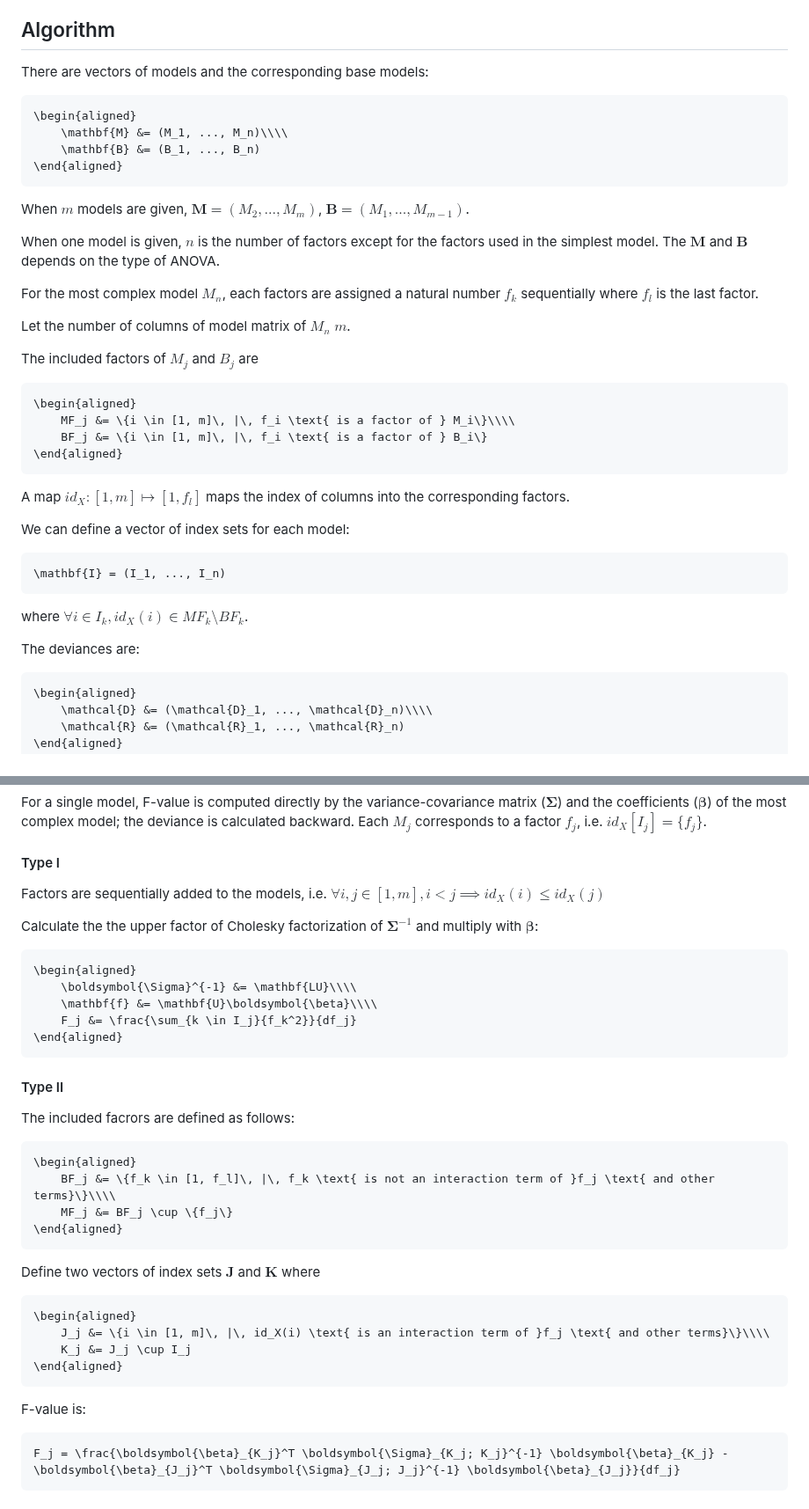
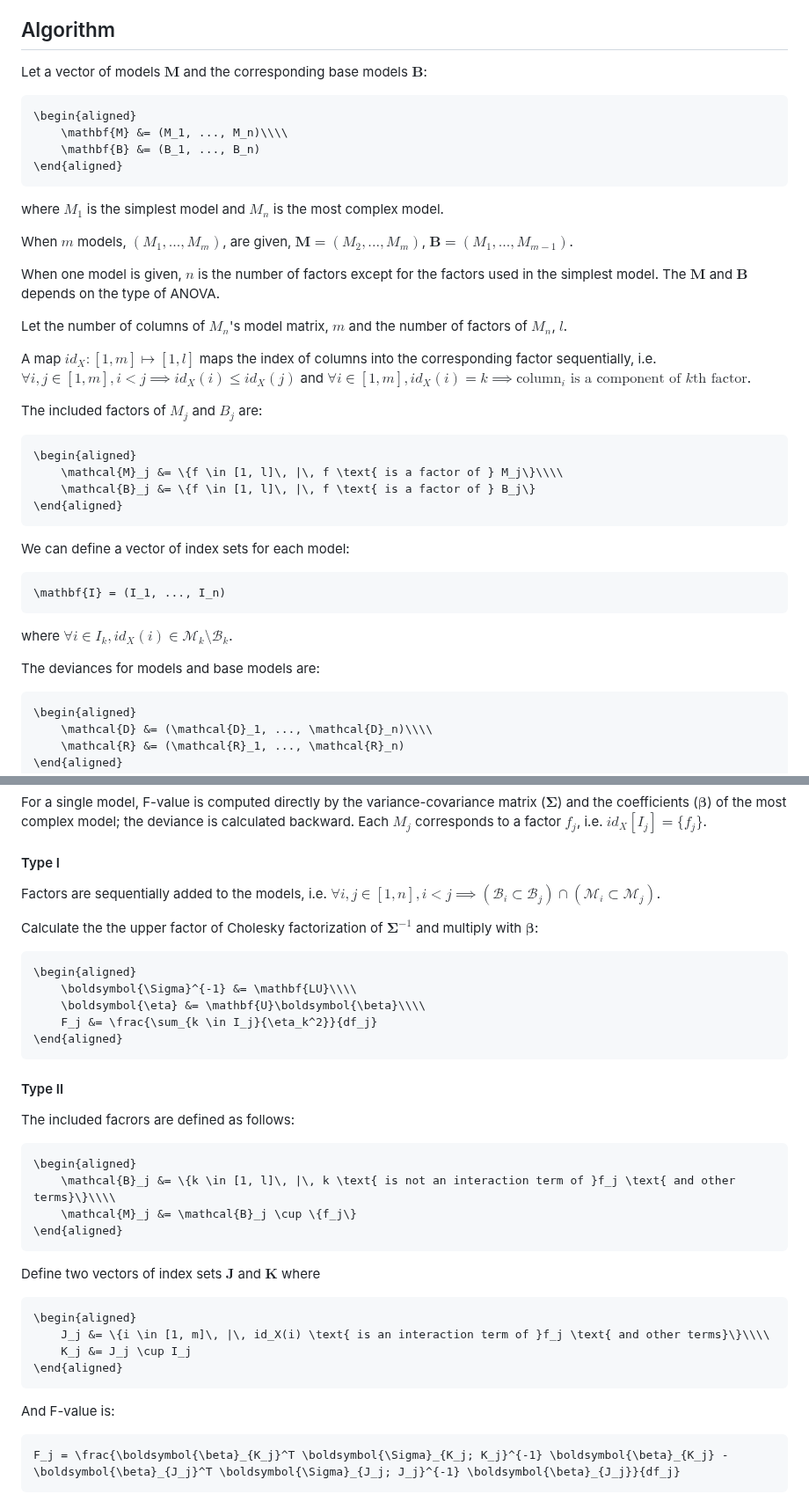
Before and after one commit to yufongpeng/AnovaBase.jl, a Markdown page: docs/src/GLM.md, 2 parts joined by grey strips. Shown at 88% size. Rendered like a GitHub page.

````diff
--- a/docs/src/GLM.md
+++ b/docs/src/GLM.md
@@ -75,37 +75,37 @@ This function works identically as [`StatsModels.lrtest`](https://juliastats.org
     We can also specify test by keyword arguments `test` or putting test in the first argument.
 
 ## Algorithm
-There are vectors of models and the corresponding base models:
+Let a vector of models $\mathbf{M}$ and the corresponding base models $\mathbf{B}$:
 ```math
 \begin{aligned}
     \mathbf{M} &= (M_1, ..., M_n)\\\\
     \mathbf{B} &= (B_1, ..., B_n)
 \end{aligned}
 ```
-When $m$ models are given, $\mathbf{M} = (M_2, ..., M_m)$, $\mathbf{B} = (M_1, ..., M_{m-1})$.
+where $M_1$ is the simplest model and $M_n$ is the most complex model.
+
+When $m$ models, $(M_1, ..., M_m)$, are given, $\mathbf{M} = (M_2, ..., M_m)$, $\mathbf{B} = (M_1, ..., M_{m-1})$.
 
 When one model is given, $n$ is the number of factors except for the factors used in the simplest model. The $\mathbf M$ and $\mathbf B$ depends on the type of ANOVA.
 
-For the most complex model $M_n$, each factors are assigned a natural number $f_k$ sequentially where $f_l$ is the last factor.
+Let the number of columns of $M_n$'s model matrix, $m$ and the number of factors of $M_n$, $l$.
 
-Let the number of columns of model matrix of $M_n$ $m$.
+A map $id_X: [1, m] \mapsto [1, l]$ maps the index of columns into the corresponding factor sequentially, i.e. $\forall i, j \in [1, m], i \lt j \implies id_X(i) \leq id_X(j)$ and $\forall i \in [1, m], id_X(i) = k \implies \text{column}_i \text{ is a component of } k\text{th factor}$.
 
-The included factors of $M_j$ and $B_j$ are
+The included factors of $M_j$ and $B_j$ are:
 ```math
 \begin{aligned}
-    MF_j &= \{i \in [1, m]\, |\, f_i \text{ is a factor of } M_i\}\\\\
-    BF_j &= \{i \in [1, m]\, |\, f_i \text{ is a factor of } B_i\}
+    \mathcal{M}_j &= \{f \in [1, l]\, |\, f \text{ is a factor of } M_j\}\\\\
+    \mathcal{B}_j &= \{f \in [1, l]\, |\, f \text{ is a factor of } B_j\}
 \end{aligned}
 ```
-A map $id_X: [1, m] \mapsto [1, f_l]$ maps the index of columns into the corresponding factors.
-
 We can define a vector of index sets for each model:
 ```math
 \mathbf{I} = (I_1, ..., I_n)
 ```
-where $\forall i \in I_k, id_X(i) \in MF_k\setminus BF_k$.
+where $\forall i \in I_k, id_X(i) \in \mathcal{M}_k\setminus \mathcal{B}_k$.
 
-The deviances are:
+The deviances for models and base models are:
 ```math
 \begin{aligned}
     \mathcal{D} &= (\mathcal{D}_1, ..., \mathcal{D}_n)\\\\
@@ -144,15 +144,14 @@ F_i = \frac{\Delta \mathcal{D}_i}{\sigma^2 \times df_i}
 ```
 For a single model, F-value is computed directly by the variance-covariance matrix ($\boldsymbol \Sigma$) and the coefficients ($\boldsymbol \beta$) of the most complex model; the deviance is calculated backward. Each $M_j$ corresponds to a factor $f_j$, i.e. $id_X[I_j] = \{f_j\}$.
 #### Type I
-Factors are sequentially added to the models, i.e. $\forall i, j \in [1, m], i \lt j \implies id_X(i) \leq id_X(j)$
+Factors are sequentially added to the models, i.e. $\forall i, j \in [1, n], i < j \implies (\mathcal{B}_i \subset \mathcal{B}_j) \cap (\mathcal{M}_i \subset \mathcal{M}_j)$.
 
 Calculate the the upper factor of Cholesky factorization of $\boldsymbol \Sigma^{-1}$ and multiply with $\boldsymbol \beta$:
-
 ```math
 \begin{aligned}
     \boldsymbol{\Sigma}^{-1} &= \mathbf{LU}\\\\
-    \mathbf{f} &= \mathbf{U}\boldsymbol{\beta}\\\\
-    F_j &= \frac{\sum_{k \in I_j}{f_k^2}}{df_j}
+    \boldsymbol{\eta} &= \mathbf{U}\boldsymbol{\beta}\\\\
+    F_j &= \frac{\sum_{k \in I_j}{\eta_k^2}}{df_j}
 \end{aligned}
 ```
 
@@ -160,8 +159,8 @@ Calculate the the upper factor of Cholesky factorization of $\boldsymbol \Sigma^
 The included facrors are defined as follows:
 ```math
 \begin{aligned}
-    BF_j &= \{f_k \in [1, f_l]\, |\, f_k \text{ is not an interaction term of }f_j \text{ and other terms}\}\\\\
-    MF_j &= BF_j \cup \{f_j\}
+    \mathcal{B}_j &= \{k \in [1, l]\, |\, k \text{ is not an interaction term of }f_j \text{ and other terms}\}\\\\
+    \mathcal{M}_j &= \mathcal{B}_j \cup \{f_j\}
 \end{aligned}
 ```
 Define two vectors of index sets $\mathbf J$ and $\mathbf K$ where
@@ -171,7 +170,7 @@ Define two vectors of index sets $\mathbf J$ and $\mathbf K$ where
     K_j &= J_j \cup I_j
 \end{aligned}
 ```
-F-value is:
+And F-value is:
 ```math
 F_j = \frac{\boldsymbol{\beta}_{K_j}^T \boldsymbol{\Sigma}_{K_j; K_j}^{-1} \boldsymbol{\beta}_{K_j} - \boldsymbol{\beta}_{J_j}^T \boldsymbol{\Sigma}_{J_j; J_j}^{-1} \boldsymbol{\beta}_{J_j}}{df_j}
 ```
````
Also changed, not shown: other parts of docs/src/GLM.md (+7 -7 lines), docs/src/FixedEffectModels.md (+11 -13 lines), docs/src/MixedModels.md (+10 -16 lines).
